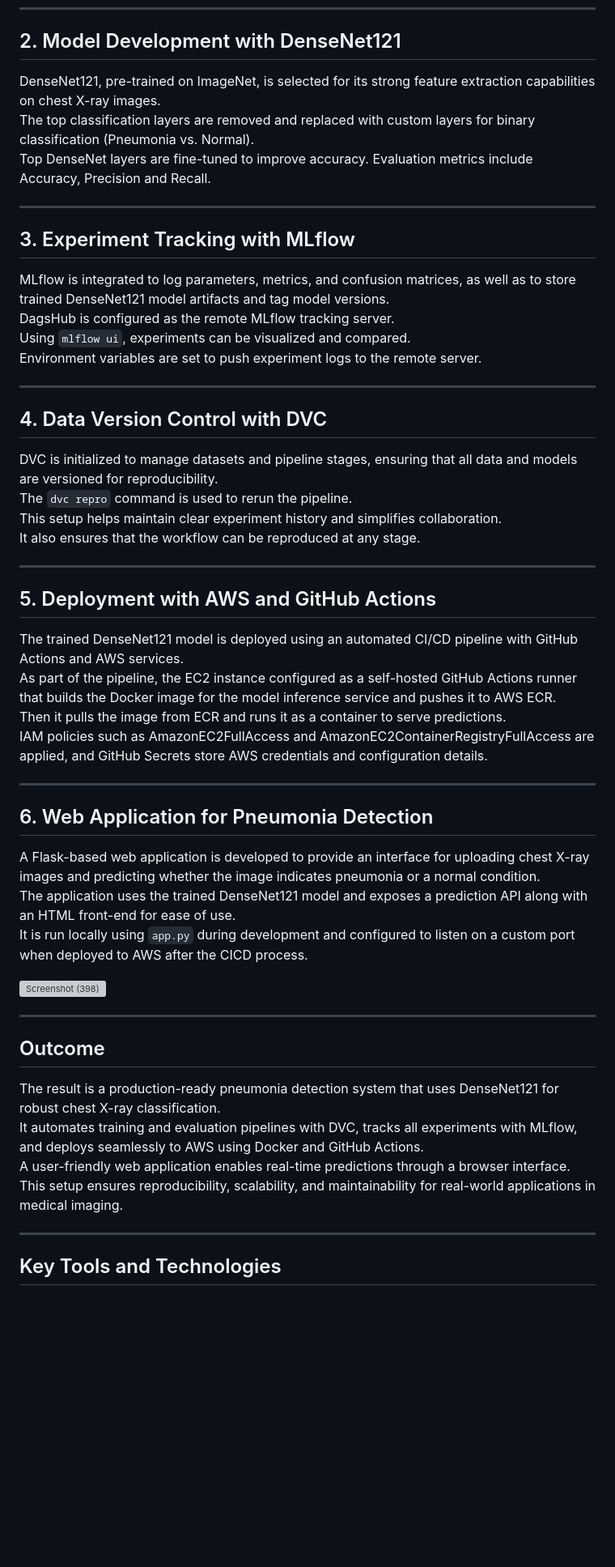
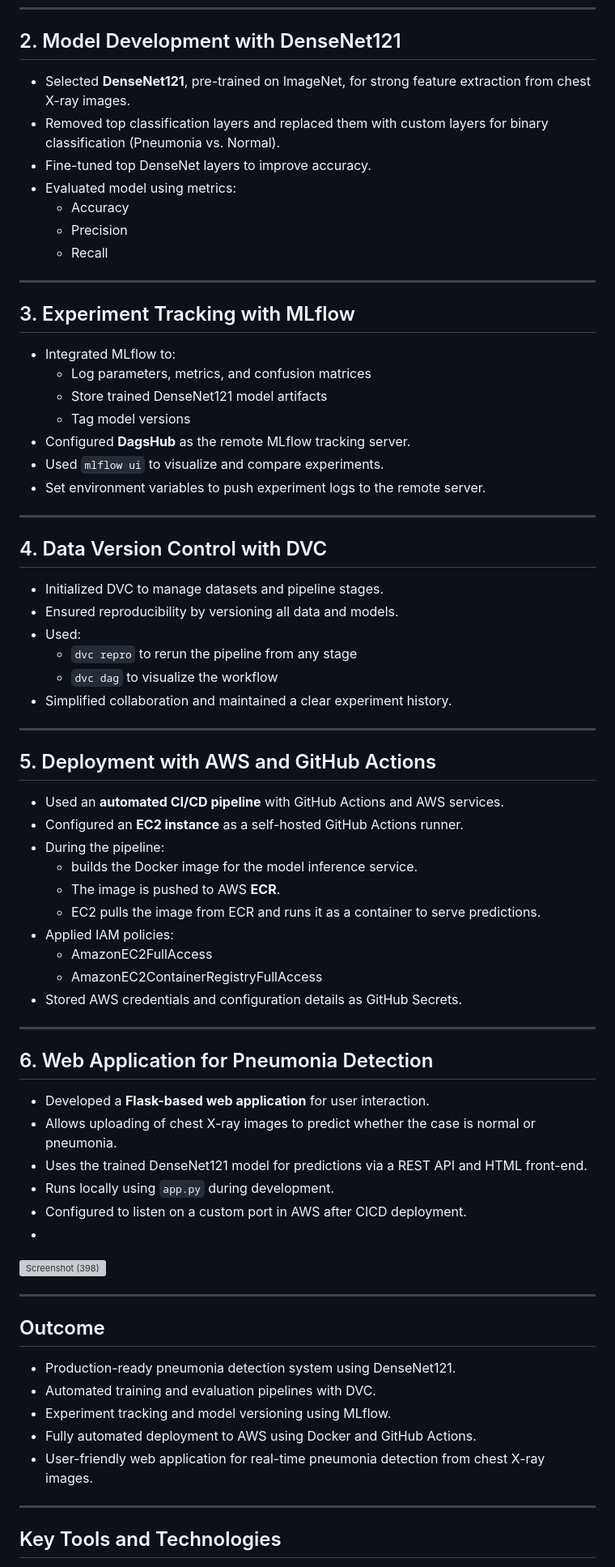
Before and after one commit to akhila0090/End-to-End-Pneumonia-detection-using-MLflow-and-DVC, a Markdown page: README.md, the part around the change printed below. Shown: that part at 81% size. GitHub-like rendering; blank space fills up the shorter version; grey boxes are pictures that could not be loaded.

```diff
--- a/README.md
+++ b/README.md
@@ -22,52 +22,67 @@ The goal of this project is to develop, track, and deploy a pneumonia detection
 ---
 
 ## 2. Model Development with DenseNet121
-DenseNet121, pre-trained on ImageNet, is selected for its strong feature extraction capabilities on chest X-ray images.
-The top classification layers are removed and replaced with custom layers for binary classification (Pneumonia vs. Normal).
-Top DenseNet layers are fine-tuned to improve accuracy.
-Evaluation metrics include Accuracy, Precision and Recall.
+- Selected **DenseNet121**, pre-trained on ImageNet, for strong feature extraction from chest X-ray images.
+- Removed top classification layers and replaced them with custom layers for binary classification (Pneumonia vs. Normal).
+- Fine-tuned top DenseNet layers to improve accuracy.
+- Evaluated model using metrics:
+  - Accuracy
+  - Precision
+  - Recall
 
 ---
 
 ## 3. Experiment Tracking with MLflow
-MLflow is integrated to log parameters, metrics, and confusion matrices, as well as to store trained DenseNet121 model artifacts and tag model versions.
-DagsHub is configured as the remote MLflow tracking server.
-Using `mlflow ui`, experiments can be visualized and compared.
-Environment variables are set to push experiment logs to the remote server.
+- Integrated MLflow to:
+  - Log parameters, metrics, and confusion matrices
+  - Store trained DenseNet121 model artifacts
+  - Tag model versions
+- Configured **DagsHub** as the remote MLflow tracking server.
+- Used `mlflow ui` to visualize and compare experiments.
+- Set environment variables to push experiment logs to the remote server.
 
 ---
 
 ## 4. Data Version Control with DVC
-DVC is initialized to manage datasets and pipeline stages, ensuring that all data and models are versioned for reproducibility.
-The `dvc repro` command is used to rerun the pipeline.
-This setup helps maintain clear experiment history and simplifies collaboration.
-It also ensures that the workflow can be reproduced at any stage.
+- Initialized DVC to manage datasets and pipeline stages.
+- Ensured reproducibility by versioning all data and models.
+- Used:
+  - `dvc repro` to rerun the pipeline from any stage
+  - `dvc dag` to visualize the workflow
+- Simplified collaboration and maintained a clear experiment history.
 
 ---
 
 ## 5. Deployment with AWS and GitHub Actions
-The trained DenseNet121 model is deployed using an automated CI/CD pipeline with GitHub Actions and AWS services.
-As part of the pipeline, the EC2 instance configured as a self-hosted GitHub Actions runner that builds the Docker image for the model inference service and pushes it to AWS ECR.
-Then it pulls the image from ECR and runs it as a container to serve predictions.
-IAM policies such as AmazonEC2FullAccess and AmazonEC2ContainerRegistryFullAccess are applied, and GitHub Secrets store AWS credentials and configuration details.
-
+- Used an **automated CI/CD pipeline** with GitHub Actions and AWS services.
+- Configured an **EC2 instance** as a self-hosted GitHub Actions runner.
+- During the pipeline:
+  - builds the Docker image for the model inference service.
+  - The image is pushed to AWS **ECR**.
+  - EC2 pulls the image from ECR and runs it as a container to serve predictions.
+- Applied IAM policies:
+  - AmazonEC2FullAccess
+  - AmazonEC2ContainerRegistryFullAccess
+- Stored AWS credentials and configuration details as GitHub Secrets.
 ---
 
 ## 6. Web Application for Pneumonia Detection
-A Flask-based web application is developed to provide an interface for uploading chest X-ray images and predicting whether the image indicates pneumonia or a normal condition.
-The application uses the trained DenseNet121 model and exposes a prediction API along with an HTML front-end for ease of use.
-It is run locally using `app.py` during development and configured to listen on a custom port when deployed to AWS after the CICD process.
-
-
+- Developed a **Flask-based web application** for user interaction.
+- Allows uploading of chest X-ray images to predict whether the case is normal or pneumonia.
+- Uses the trained DenseNet121 model for predictions via a REST API and HTML front-end.
+- Runs locally using `app.py` during development.
+- Configured to listen on a custom port in AWS after CICD deployment.
+-
 <img width="1375" height="990" alt="Screenshot (398)" src="https://github.com/user-attachments/assets/067f5ea2-a742-42d3-b3ab-03c176947501" />
 
 ---
 
 ## Outcome
-The result is a production-ready pneumonia detection system that uses DenseNet121 for robust chest X-ray classification.
-It automates training and evaluation pipelines with DVC, tracks all experiments with MLflow, and deploys seamlessly to AWS using Docker and GitHub Actions.
-A user-friendly web application enables real-time predictions through a browser interface.
-This setup ensures reproducibility, scalability, and maintainability for real-world applications in medical imaging.
+- Production-ready pneumonia detection system using DenseNet121.
+- Automated training and evaluation pipelines with DVC.
+- Experiment tracking and model versioning using MLflow.
+- Fully automated deployment to AWS using Docker and GitHub Actions.
+- User-friendly web application for real-time pneumonia detection from chest X-ray images.
 
 ---
 
```
Also changed, not shown: other parts of README.md (+9 -9 lines).
